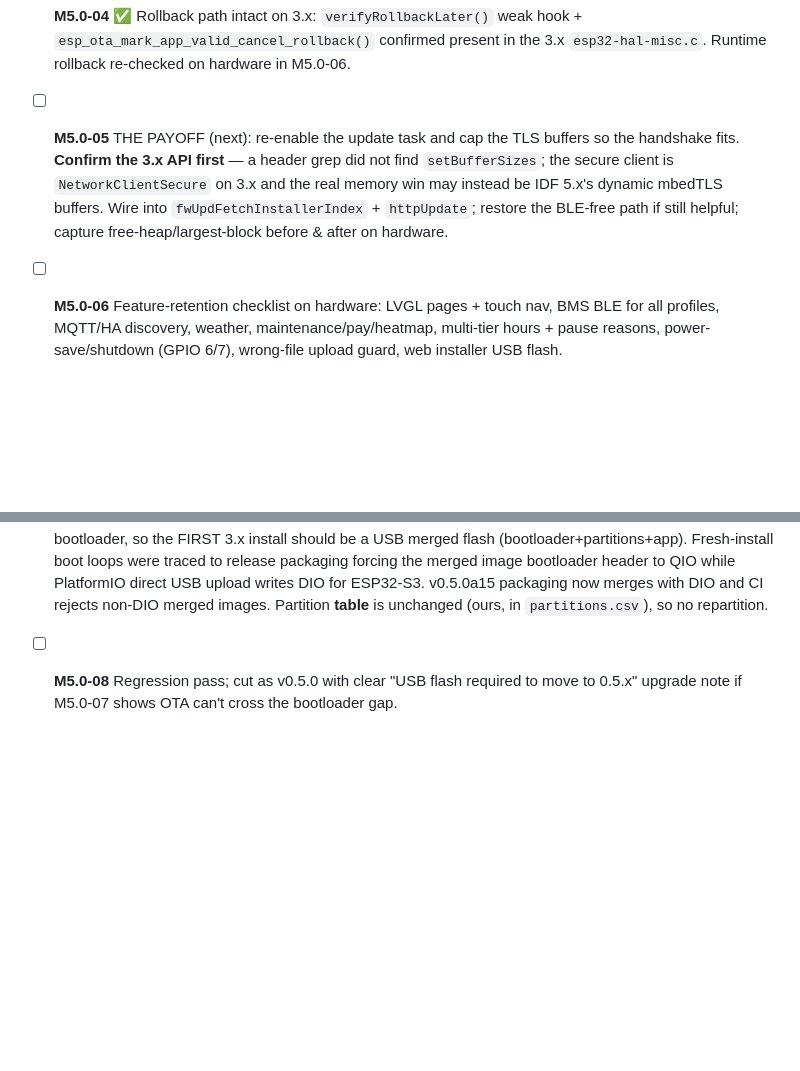
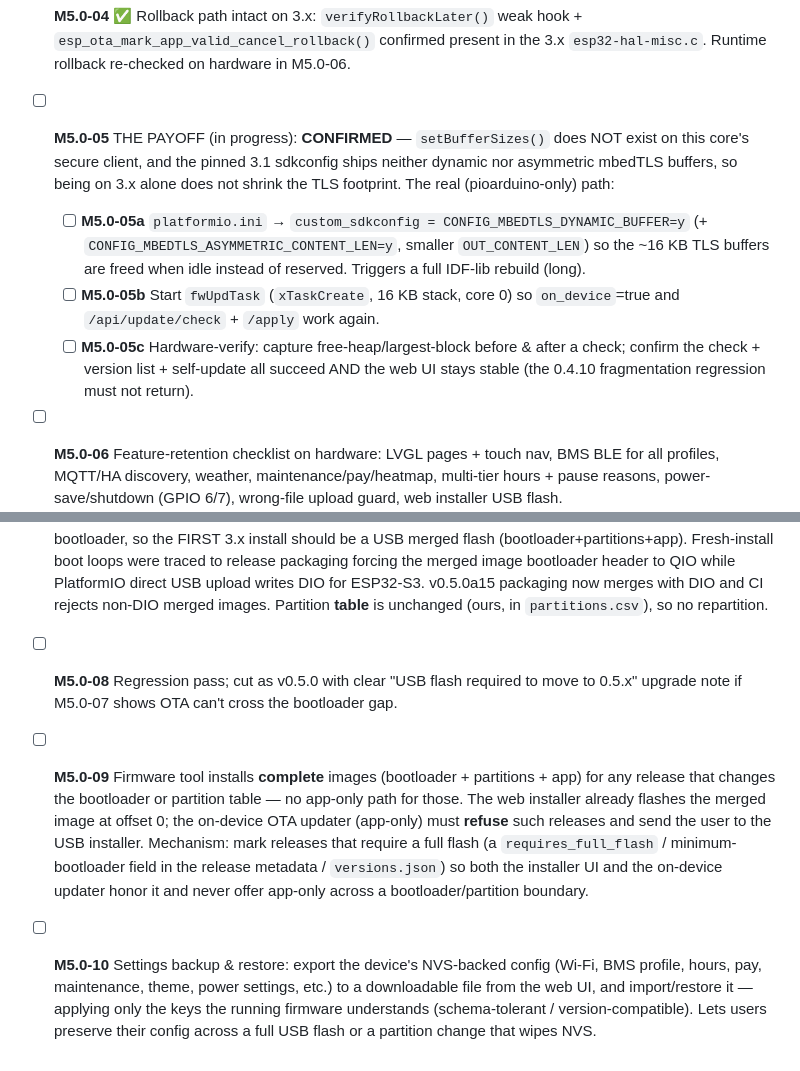
Before and after one commit to Picklepc/R48Display, a Markdown page: TASKS.md, 2 parts joined by grey strips. GitHub-like rendering; blank space fills up the shorter version.

Commit message:
docs: task-list updates — M5.0-05 TLS payoff plan, plus M5.0-09 (complete-install enforcement) and M5.0-10 (settings backup/restore)
Co-Authored-By: Claude Opus 4.8 <noreply@anthropic.com>

```diff
--- a/TASKS.md
+++ b/TASKS.md
@@ -520,7 +520,12 @@ must be over USB (M5.0-07).
 - [x] **M5.0-02** ✅ Build breaks fixed: loop watchdog → 3.x `esp_task_wdt_config_t` struct API (with `esp_task_wdt_reconfigure` fallback when the TWDT is already running); `ADC_11db`, `ledc`, and ArduinoOTA verified against the 3.x core. Full build is green.
 - [x] **M5.0-03** ✅ Libraries compile on 3.x: NimBLE 2.5.0, LVGL 8.4.0, PubSubClient, ArduinoJson 7; **GFX bumped 1.6.0 → 1.6.6** (1.6.0's `spiFrequencyToClockDiv` call broke against the 3.x SPI signature). Mic still uses the legacy `driver/i2s.h`, which ships as a deprecated compat header on IDF 5.x (compiles with warnings) — port to `i2s_std.h` deferred.
 - [x] **M5.0-04** ✅ Rollback path intact on 3.x: `verifyRollbackLater()` weak hook + `esp_ota_mark_app_valid_cancel_rollback()` confirmed present in the 3.x `esp32-hal-misc.c`. Runtime rollback re-checked on hardware in M5.0-06.
-- [ ] **M5.0-05** THE PAYOFF (next): re-enable the update task and cap the TLS buffers so the handshake fits. **Confirm the 3.x API first** — a header grep did not find `setBufferSizes`; the secure client is `NetworkClientSecure` on 3.x and the real memory win may instead be IDF 5.x's dynamic mbedTLS buffers. Wire into `fwUpdFetchInstallerIndex` + `httpUpdate`; restore the BLE-free path if still helpful; capture free-heap/largest-block before & after on hardware.
+- [ ] **M5.0-05** THE PAYOFF (in progress): **CONFIRMED** — `setBufferSizes()` does NOT exist on this core's secure client, and the pinned 3.1 sdkconfig ships neither dynamic nor asymmetric mbedTLS buffers, so being on 3.x alone does not shrink the TLS footprint. The real (pioarduino-only) path:
+  - [ ] **M5.0-05a** `platformio.ini` → `custom_sdkconfig = CONFIG_MBEDTLS_DYNAMIC_BUFFER=y` (+ `CONFIG_MBEDTLS_ASYMMETRIC_CONTENT_LEN=y`, smaller `OUT_CONTENT_LEN`) so the ~16 KB TLS buffers are freed when idle instead of reserved. Triggers a full IDF-lib rebuild (long).
+  - [ ] **M5.0-05b** Start `fwUpdTask` (`xTaskCreate`, 16 KB stack, core 0) so `on_device`=true and `/api/update/check` + `/apply` work again.
+  - [ ] **M5.0-05c** Hardware-verify: capture free-heap/largest-block before & after a check; confirm the check + version list + self-update all succeed AND the web UI stays stable (the 0.4.10 fragmentation regression must not return).
 - [ ] **M5.0-06** Feature-retention checklist on hardware: LVGL pages + touch nav, BMS BLE for all profiles, MQTT/HA discovery, weather, maintenance/pay/heatmap, multi-tier hours + pause reasons, power-save/shutdown (GPIO 6/7), wrong-file upload guard, web installer USB flash.
 - [x] **M5.0-07** Bootloader/partition: 3.x ships an IDF 5.x bootloader. OTA replaces only the app slot, NOT the bootloader, so the FIRST 3.x install should be a USB merged flash (bootloader+partitions+app). Fresh-install boot loops were traced to release packaging forcing the merged image bootloader header to QIO while PlatformIO direct USB upload writes DIO for ESP32-S3. v0.5.0a15 packaging now merges with DIO and CI rejects non-DIO merged images. Partition **table** is unchanged (ours, in `partitions.csv`), so no repartition.
 - [ ] **M5.0-08** Regression pass; cut as v0.5.0 with clear "USB flash required to move to 0.5.x" upgrade note if M5.0-07 shows OTA can't cross the bootloader gap.
+- [ ] **M5.0-09** Firmware tool installs **complete** images (bootloader + partitions + app) for any release that changes the bootloader or partition table — no app-only path for those. The web installer already flashes the merged image at offset 0; the on-device OTA updater (app-only) must **refuse** such releases and send the user to the USB installer. Mechanism: mark releases that require a full flash (a `requires_full_flash` / minimum-bootloader field in the release metadata / `versions.json`) so both the installer UI and the on-device updater honor it and never offer app-only across a bootloader/partition boundary.
+- [ ] **M5.0-10** Settings backup & restore: export the device's NVS-backed config (Wi-Fi, BMS profile, hours, pay, maintenance, theme, power settings, etc.) to a downloadable file from the web UI, and import/restore it — applying only the keys the running firmware understands (schema-tolerant / version-compatible). Lets users preserve their config across a full USB flash or a partition change that wipes NVS.
```
